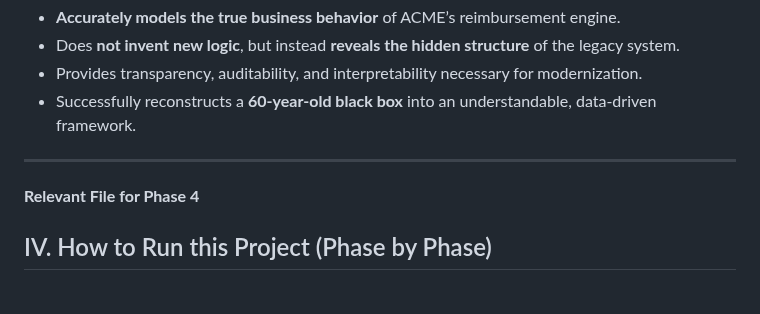
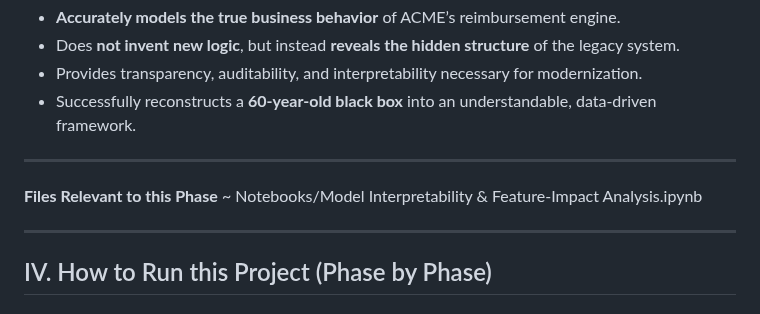
Before and after one commit to MHaynes33/BlackBox, a Markdown page: README.md, the part around the change. GitHub-like rendering.

```diff
--- a/README.md
+++ b/README.md
@@ -393,7 +393,10 @@ Phase 4 confirms that the final stacking ensemble:
 
 ---
 
-**Relevant File for Phase 4**
+**Files Relevant to this Phase**
+~ Notebooks/Model Interpretability & Feature-Impact Analysis.ipynb
+
+---
 
 ## IV. How to Run this Project (Phase by Phase)
 ## Phase 1 — How to Run the Data Validation, Statistical EDA, and Business Logic Review
```
